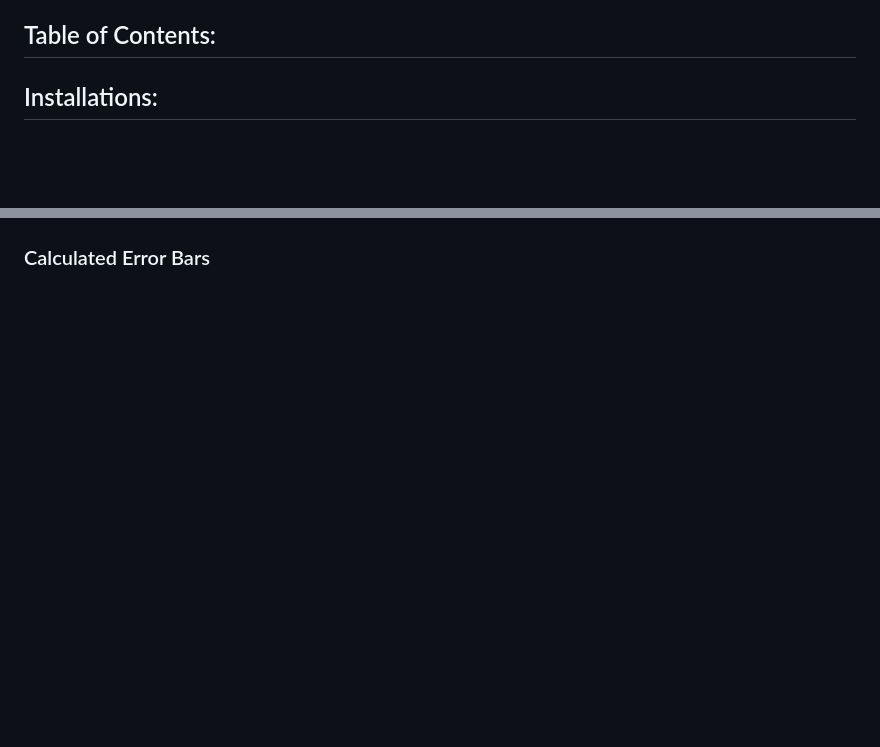
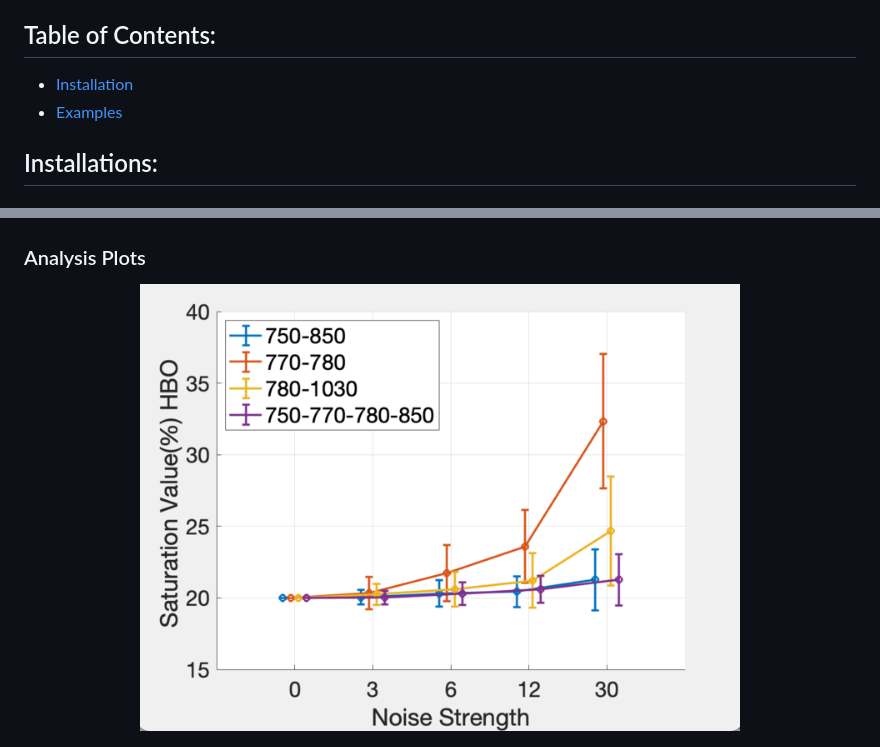
Before and after one commit to davidveysset/PA_Code, a Markdown page: README.md, 2 parts joined by grey strips. Rendered like a GitHub page; blank space fills up the shorter version.

```diff
--- a/README.md
+++ b/README.md
@@ -17,7 +16,8 @@ This folder contains all the code necessary to run spectral unmixing for multipl
 - Simulate arbitrary iterations of different concentrations
 - Organizes results into easy to access data files
 ## Table of Contents:
-
+- [Installation](#installation)
+- [Examples](#examples)
 ## Installations:
 ### Requirements
 - Matlab 2024b
@@ -233,7 +233,11 @@ Here is the saturation and a collage of concentration and saturation
  <img src="/README_images/combo_pic.png" width="600" height="400">
 </p>
 
-### Calculated Error Bars
+### Analysis Plots
+
+<p align="center">
+ <img src="/README_images/error_bars.png" width="600" height="400">
+</p>
 <p align="center">
  <img src="/README_images/error_bars.png" width="600" height="400">
 </p>
```
Also changed, not shown: other parts of README.md (+1 -1 lines).
